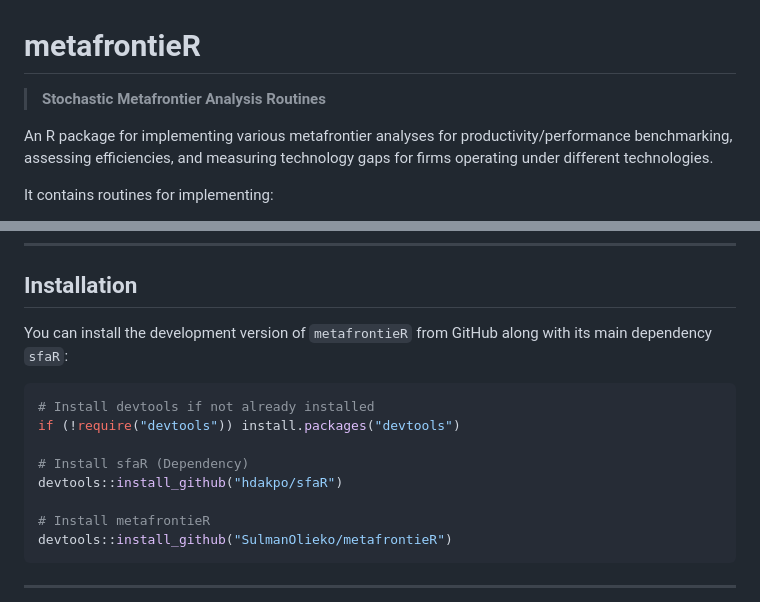
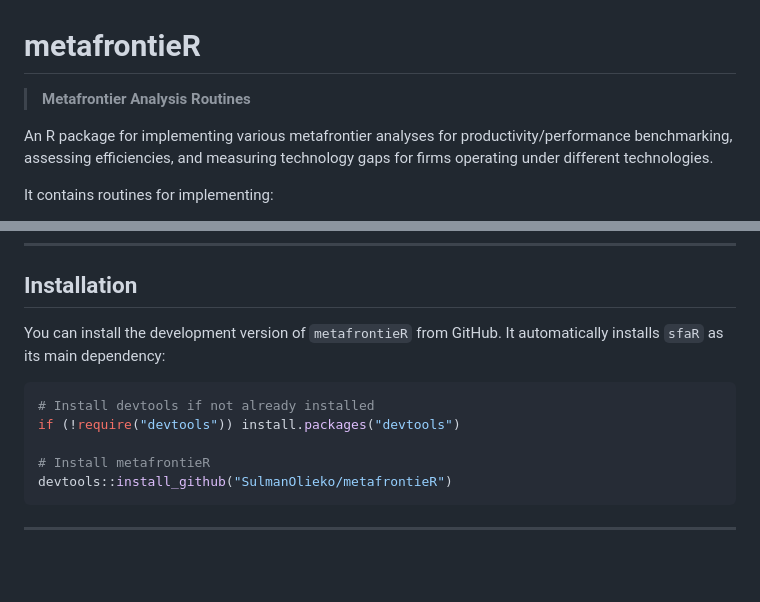
Before and after one commit to SulmanOlieko/metafrontieR, a Markdown page: README.md, 2 parts joined by grey strips. Rendered like a GitHub page; blank space fills up the shorter version.

````diff
--- a/README.md
+++ b/README.md
@@ -1,6 +1,6 @@
 # metafrontieR
 
-> **Stochastic Metafrontier Analysis Routines**
+> **Metafrontier Analysis Routines**
 
 An R package for implementing various metafrontier analyses for productivity/performance benchmarking, assessing efficiencies, and measuring technology gaps for firms operating under different technologies.
 
@@ -16,14 +16,11 @@ The package also has functionalities for implementing **latent class stochastic
 
 ## Installation
 
-You can install the development version of `metafrontieR` from GitHub along with its main dependency `sfaR`:
+You can install the development version of `metafrontieR` from GitHub. It automatically installs `sfaR` as its main dependency:
 
 ```r
 # Install devtools if not already installed
 if (!require("devtools")) install.packages("devtools")
-
-# Install sfaR (Dependency)
-devtools::install_github("hdakpo/sfaR")
 
 # Install metafrontieR
 devtools::install_github("SulmanOlieko/metafrontieR")
````
